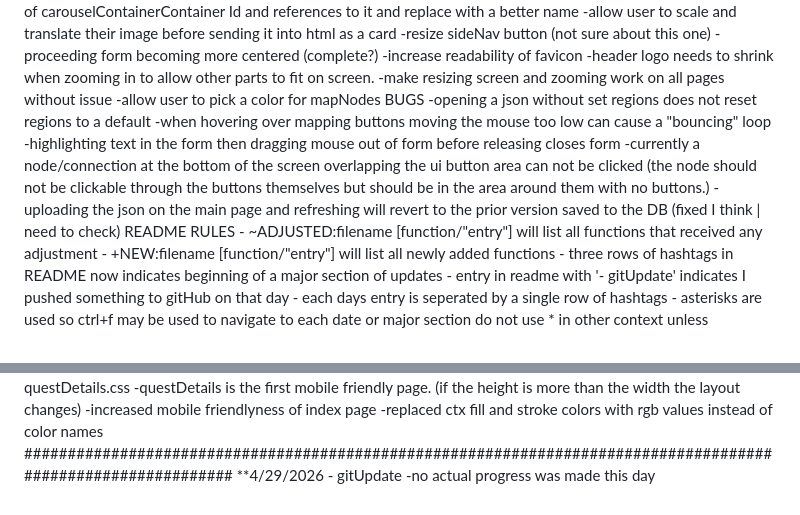
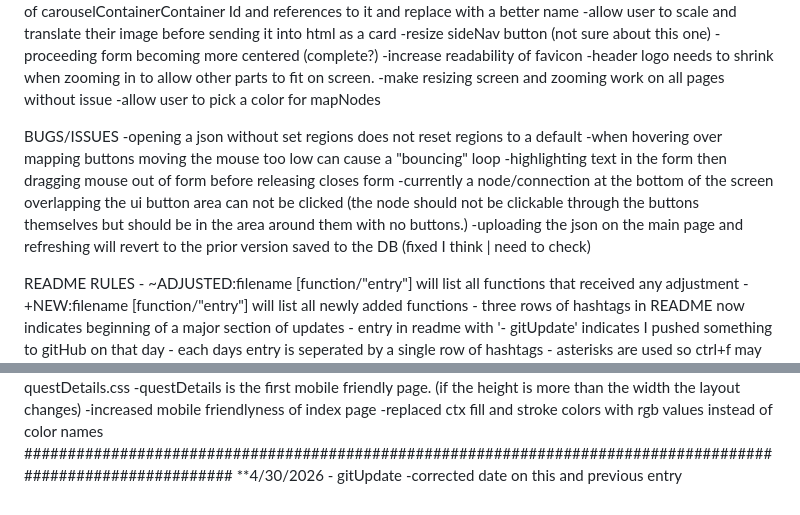
Before and after one commit to G-2004/QuestBoard, a Markdown page: README.md, 2 parts joined by grey strips. Drawn GitHub-style.

Commit message:
README date fix
corrected 2 dates in README

```diff
--- a/README.md
+++ b/README.md
@@ -19,12 +19,14 @@ INTENTS
     -header logo needs to shrink when zooming in to allow other parts to fit on screen.
     -make resizing screen and zooming work on all pages without issue
     -allow user to pick a color for mapNodes
-BUGS
+
+BUGS/ISSUES
     -opening a json without set regions does not reset regions to a default
     -when hovering over mapping buttons moving the mouse too low can cause a "bouncing" loop
     -highlighting text in the form then dragging mouse out of form before releasing closes form
     -currently a node/connection at the bottom of the screen overlapping the ui button area can not be clicked (the node should not be clickable through the buttons themselves but should be in the area around them with no buttons.)
     -uploading the json on the main page and refreshing will revert to the prior version saved to the DB (fixed I think | need to check)
+
 README RULES
     - ~ADJUSTED:filename [function/"entry"] will list all functions that received any adjustment
     - +NEW:filename [function/"entry"] will list all newly added functions
@@ -145,5 +147,5 @@ README RULES
     -increased mobile friendlyness of index page
     -replaced ctx fill and stroke colors with rgb values instead of color names
 ##############################################################################################################
-**4/29/2026 - gitUpdate
-    -no actual progress was made this day
+**4/30/2026 - gitUpdate
+    -corrected date on this and previous entry
```
Also changed, not shown: other parts of README.md (+1 -1 lines).
